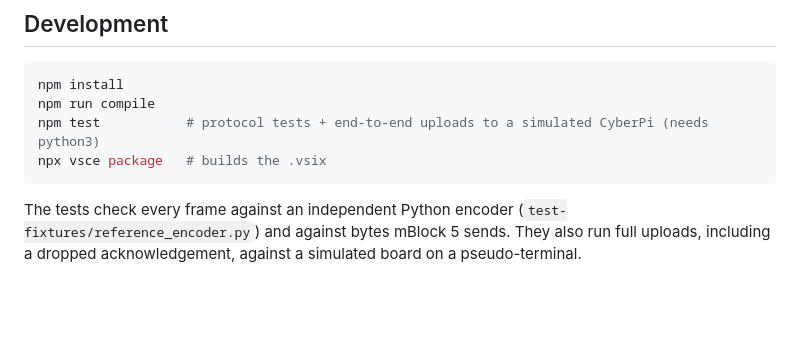
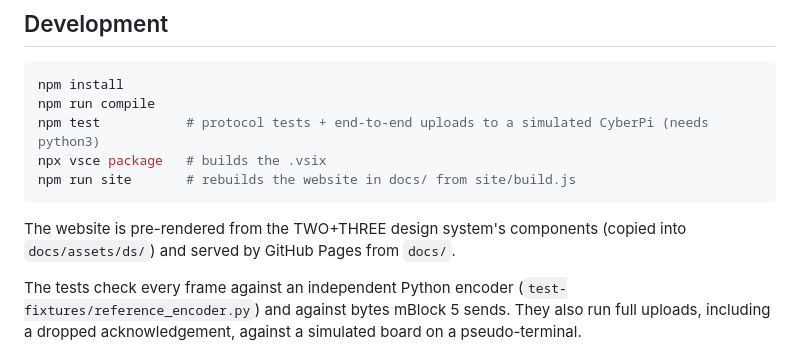
Before and after one commit to weare2plus3/cyberpi-uploader, a Markdown page: README.md, the part around one of its changes. Drawn GitHub-style; blank space fills up the shorter version.

````diff
--- a/README.md
+++ b/README.md
@@ -77,7 +77,10 @@ npm install
 npm run compile
 npm test           # protocol tests + end-to-end uploads to a simulated CyberPi (needs python3)
 npx vsce package   # builds the .vsix
+npm run site       # rebuilds the website in docs/ from site/build.js
 ```
+
+The website is pre-rendered from the TWO+THREE design system's components (copied into `docs/assets/ds/`) and served by GitHub Pages from `docs/`.
 
 The tests check every frame against an independent Python encoder (`test-fixtures/reference_encoder.py`) and against bytes mBlock 5 sends. They also run full uploads, including a dropped acknowledgement, against a simulated board on a pseudo-terminal.
 
````
Also changed, not shown: other parts of README.md (+1 -1 lines), docs/assets/icon.png (added), 11 other files.
